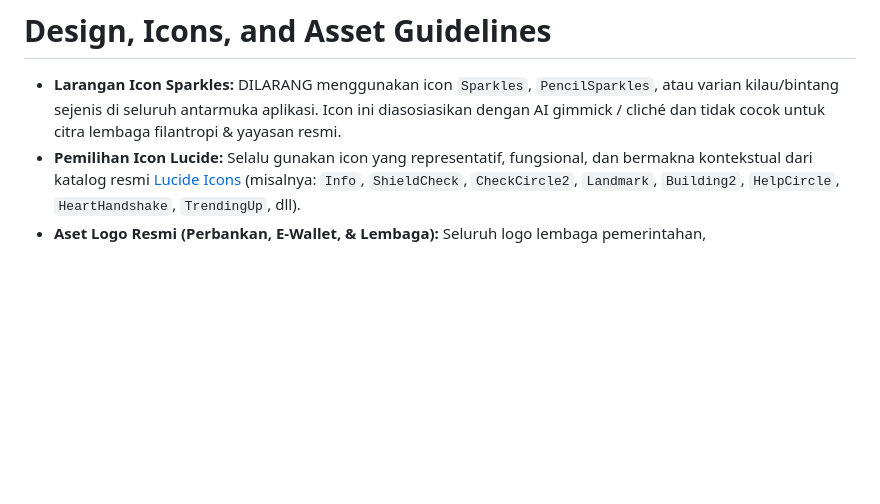
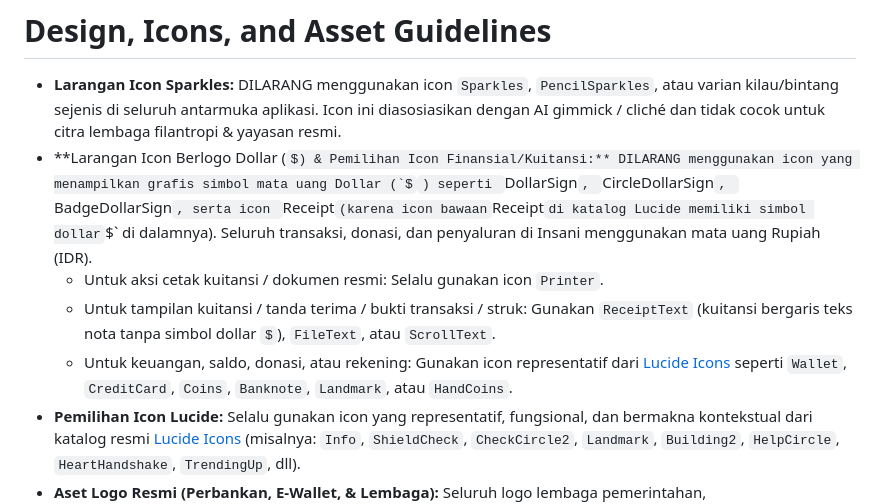
Before and after one commit to studionettra/insani-id, a Markdown page: AGENTS.md, the part around the change. GitHub-like rendering; some formulas as TeX source; blank space fills up the shorter version.

```diff
--- a/AGENTS.md
+++ b/AGENTS.md
@@ -197,6 +197,10 @@ Use Wayfinder to generate TypeScript functions for Laravel routes. Import from `
 # Design, Icons, and Asset Guidelines
 
 - **Larangan Icon Sparkles:** DILARANG menggunakan icon `Sparkles`, `PencilSparkles`, atau varian kilau/bintang sejenis di seluruh antarmuka aplikasi. Icon ini diasosiasikan dengan AI gimmick / cliché dan tidak cocok untuk citra lembaga filantropi & yayasan resmi.
+- **Larangan Icon Berlogo Dollar ($) & Pemilihan Icon Finansial/Kuitansi:** DILARANG menggunakan icon yang menampilkan grafis simbol mata uang Dollar (`$`) seperti `DollarSign`, `CircleDollarSign`, `BadgeDollarSign`, serta icon `Receipt` (karena icon bawaan `Receipt` di katalog Lucide memiliki simbol dollar `$` di dalamnya). Seluruh transaksi, donasi, dan penyaluran di Insani menggunakan mata uang Rupiah (IDR).
+  - Untuk aksi cetak kuitansi / dokumen resmi: Selalu gunakan icon `Printer`.
+  - Untuk tampilan kuitansi / tanda terima / bukti transaksi / struk: Gunakan `ReceiptText` (kuitansi bergaris teks nota tanpa simbol dollar `$`), `FileText`, atau `ScrollText`.
+  - Untuk keuangan, saldo, donasi, atau rekening: Gunakan icon representatif dari [Lucide Icons](https://lucide.dev/icons/) seperti `Wallet`, `CreditCard`, `Coins`, `Banknote`, `Landmark`, atau `HandCoins`.
 - **Pemilihan Icon Lucide:** Selalu gunakan icon yang representatif, fungsional, dan bermakna kontekstual dari katalog resmi [Lucide Icons](https://lucide.dev/icons/) (misalnya: `Info`, `ShieldCheck`, `CheckCircle2`, `Landmark`, `Building2`, `HelpCircle`, `HeartHandshake`, `TrendingUp`, dll).
 - **Aset Logo Resmi (Perbankan, E-Wallet, & Lembaga):** Seluruh logo lembaga pemerintahan, kementerian/regulator, perbankan, dan e-wallet wajib bersumber dari aset resmi SVG/vektor beresolusi tinggi, diutamakan dari [Wikimedia Commons](https://commons.wikimedia.org).
 
```
Also changed, not shown: docs/deployment/HOSTINGER_DEPLOYMENT_GUIDE.md (+11 -1 lines).
